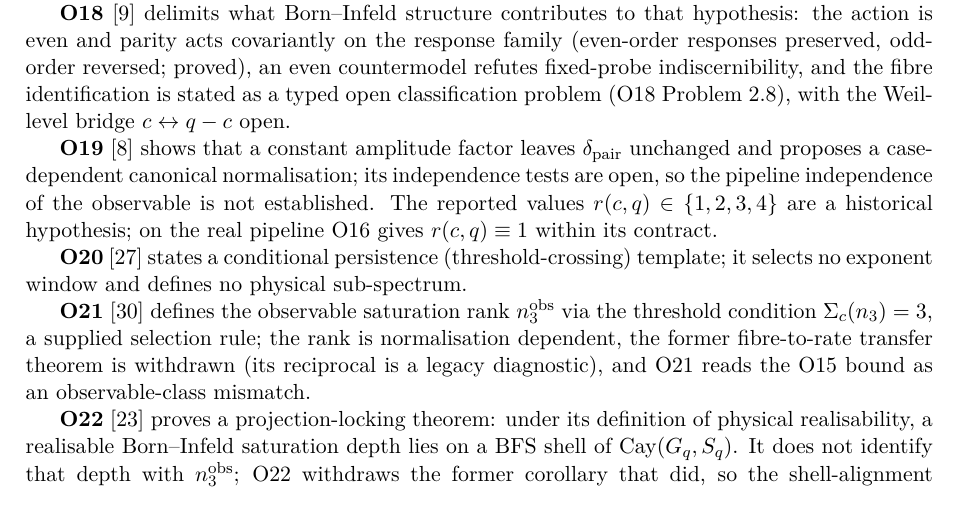
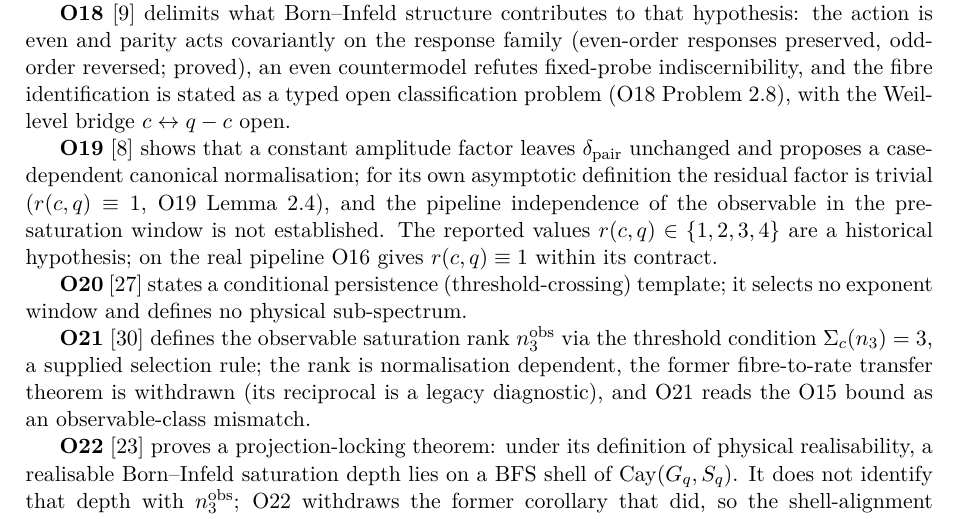
Before and after one commit to Cosmochrony/spectral-admissibility-note, a LaTeX paper (tex/SpectralAdmissibilityNote.tex): part of page 7 of 17, cut so that both start at the same text. Compiled offline with pdfLaTeX.

Commit message:
Lot A extension: O19 Lemma 2.4 corrected (r=1 for its own definition), Corollary 2.5 withdrawn; O17 toy-model scope of the conjugate-exponent equality

```diff
--- a/tex/SpectralAdmissibilityNote.tex
+++ b/tex/SpectralAdmissibilityNote.tex
@@ -441,8 +441,9 @@ $\chi$ itself.
       $c \leftrightarrow q-c$ open.
 
       \textbf{O19}~\cite{Beau2026a23} shows that a constant amplitude factor leaves $\dimpair$
-      unchanged and proposes a case-dependent canonical normalisation; its independence tests
-      are open, so the pipeline independence of the observable is not established.
+      unchanged and proposes a case-dependent canonical normalisation; for its own asymptotic
+      definition the residual factor is trivial ($r(c,q) \equiv 1$, O19 Lemma~2.4), and the pipeline
+      independence of the observable in the pre-saturation window is not established.
       The reported values $r(c, q) \in \{1, 2, 3, 4\}$ are a historical hypothesis; on the real
       pipeline O16 gives $r(c,q) \equiv 1$ within its contract.
 
```
Also changed, not shown: 1 other file.
